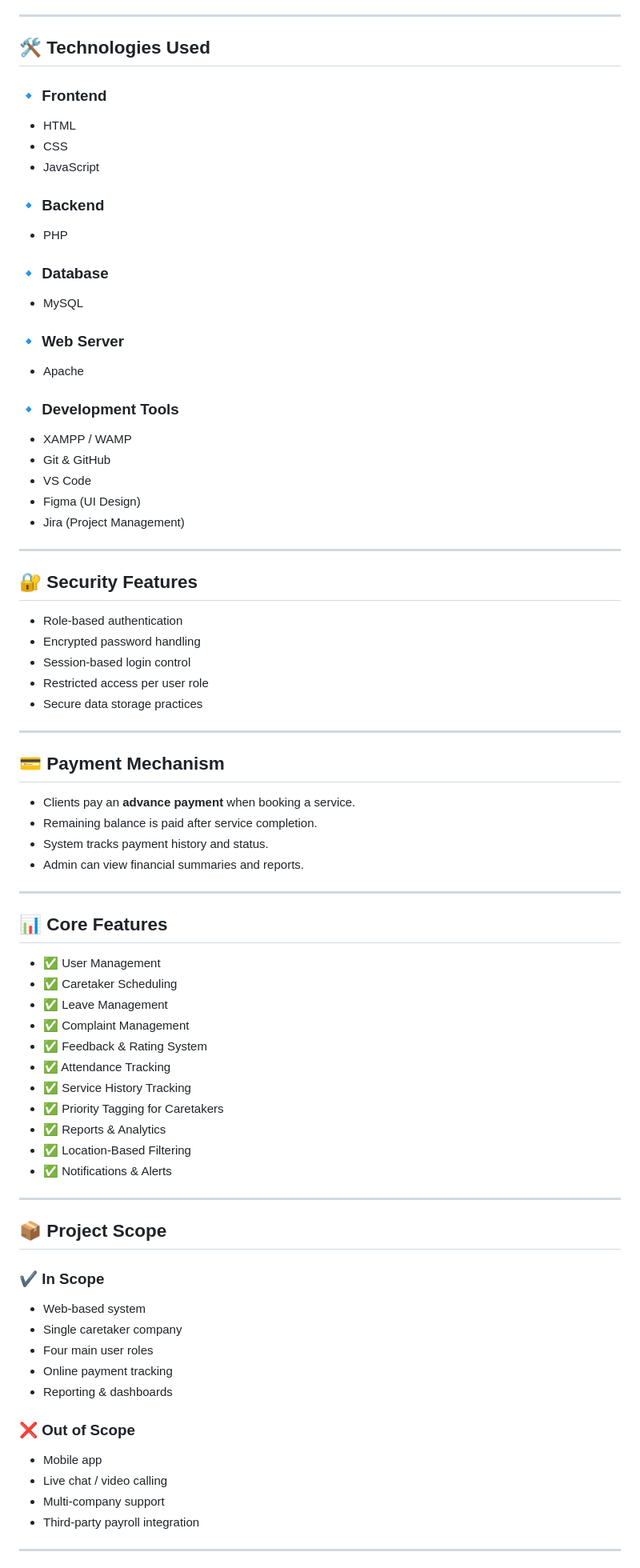
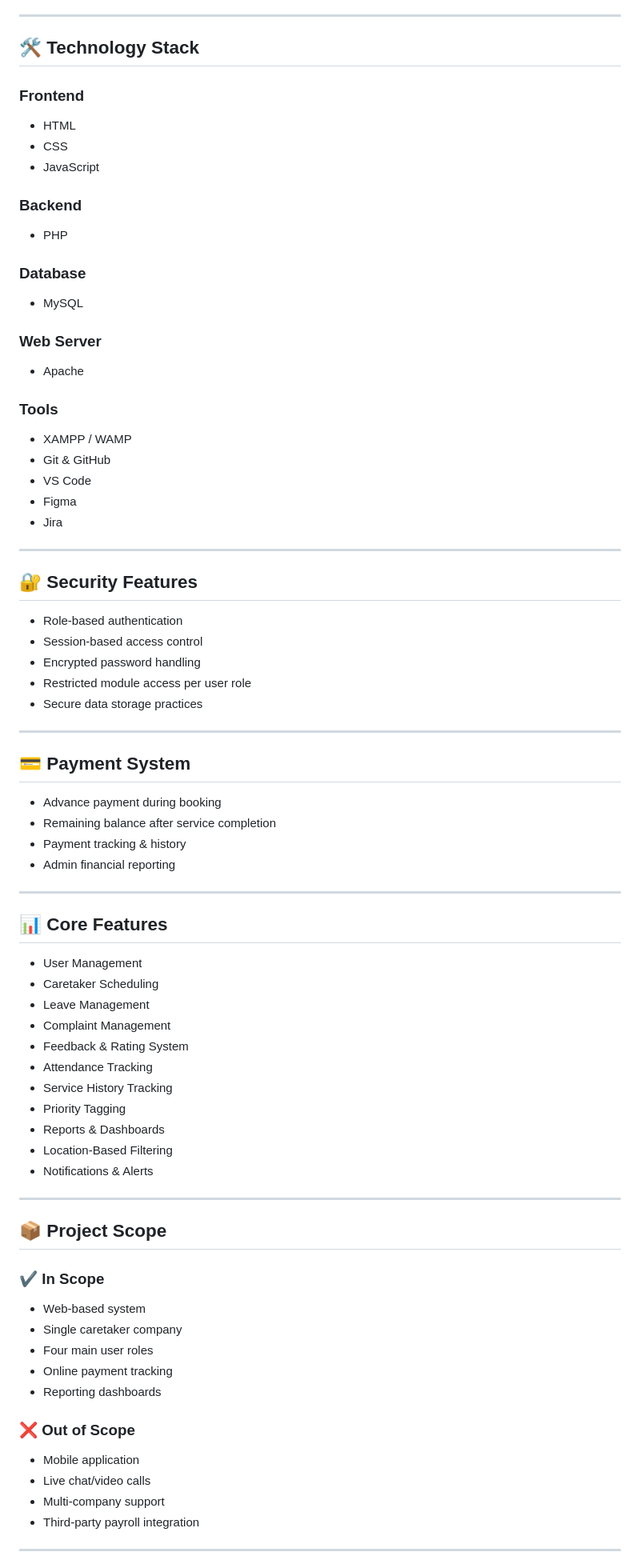
Before and after one commit to Thanu-Venu/caretaker-management-system, a Markdown page: README.md, the part around one of its changes. Shown at 80% size. Rendered like a GitHub page.

Commit message:
Revise README for clarity and consistency
Updated project overview, user roles, technology stack, installation guide, and project structure sections for clarity and consistency.

```diff
--- a/README.md
+++ b/README.md
@@ -80,63 +74,63 @@ To design and implement a centralized, user-friendly caretaker management platfo
 
 ---
 
-## 🛠️ Technologies Used
+## 🛠️ Technology Stack
 
-### 🔹 Frontend
+### Frontend
 - HTML
 - CSS
 - JavaScript
 
-### 🔹 Backend
+### Backend
 - PHP
 
-### 🔹 Database
+### Database
 - MySQL
 
-### 🔹 Web Server
+### Web Server
 - Apache
 
-### 🔹 Development Tools
+### Tools
 - XAMPP / WAMP
 - Git & GitHub
 - VS Code
-- Figma (UI Design)
-- Jira (Project Management)
+- Figma
+- Jira
 
 ---
 
 ## 🔐 Security Features
 
 - Role-based authentication
+- Session-based access control
 - Encrypted password handling
-- Session-based login control
-- Restricted access per user role
+- Restricted module access per user role
 - Secure data storage practices
 
 ---
 
-## 💳 Payment Mechanism
+## 💳 Payment System
 
-- Clients pay an **advance payment** when booking a service.
-- Remaining balance is paid after service completion.
-- System tracks payment history and status.
-- Admin can view financial summaries and reports.
+- Advance payment during booking
+- Remaining balance after service completion
+- Payment tracking & history
+- Admin financial reporting
 
 ---
 
 ## 📊 Core Features
 
-- ✅ User Management
-- ✅ Caretaker Scheduling
-- ✅ Leave Management
-- ✅ Complaint Management
-- ✅ Feedback & Rating System
-- ✅ Attendance Tracking
-- ✅ Service History Tracking
-- ✅ Priority Tagging for Caretakers
-- ✅ Reports & Analytics
-- ✅ Location-Based Filtering
-- ✅ Notifications & Alerts
+- User Management
+- Caretaker Scheduling
+- Leave Management
+- Complaint Management
+- Feedback & Rating System
+- Attendance Tracking
+- Service History Tracking
+- Priority Tagging
+- Reports & Dashboards
+- Location-Based Filtering
+- Notifications & Alerts
 
 ---
 
@@ -147,11 +141,11 @@ To design and implement a centralized, user-friendly caretaker management platfo
 - Single caretaker company
 - Four main user roles
 - Online payment tracking
-- Reporting & dashboards
+- Reporting dashboards
 
 ### ❌ Out of Scope
-- Mobile app
-- Live chat / video calling
+- Mobile application
+- Live chat/video calls
 - Multi-company support
 - Third-party payroll integration
 
```
Also changed, not shown: other parts of README.md (+110 -35 lines).
